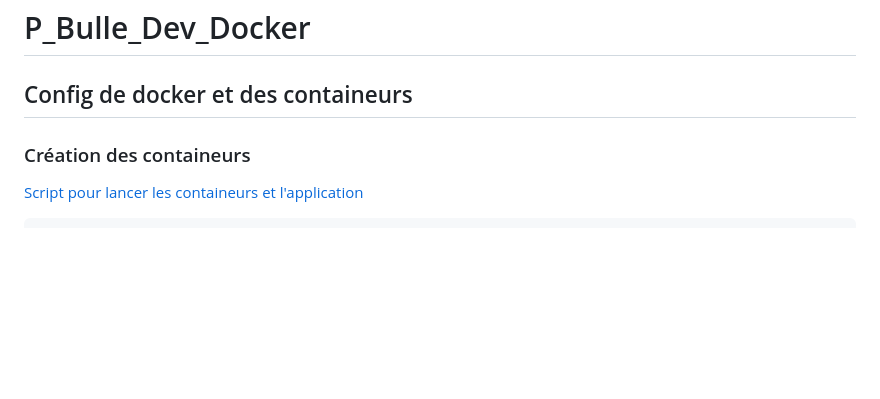
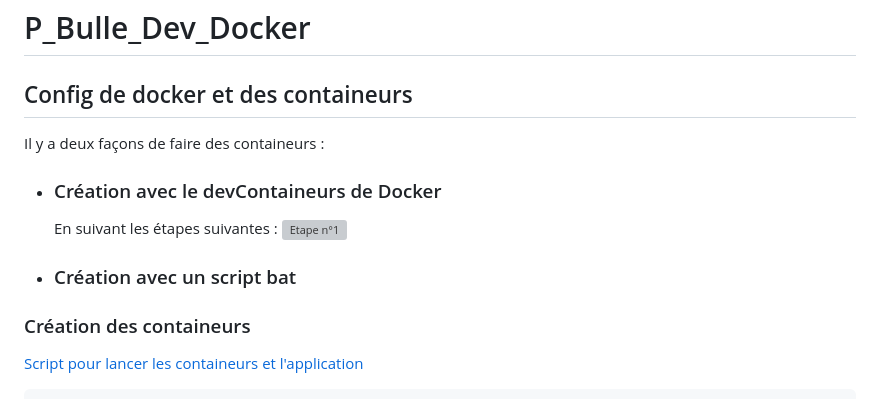
Before and after one commit to quemet/P_BULLE_Docker, a Markdown page: P_Bulle_Docker-ASP.NET/Documentation.md, the part around the change. Drawn GitHub-style; blank space fills up the shorter version; grey boxes are pictures that could not be loaded.

```diff
--- a/P_Bulle_Docker-ASP.NET/Documentation.md
+++ b/P_Bulle_Docker-ASP.NET/Documentation.md
@@ -1,6 +1,13 @@
 # P_Bulle_Dev_Docker
 
 ## Config de docker et des containeurs
+
+Il y a deux façons de faire des containeurs :
+
+* ### Création avec le devContaineurs de Docker
+  En suivant les étapes suivantes :
+  ![Etape n°1]()
+* ### Création avec un script bat
 
 ### Création des containeurs
 
```
